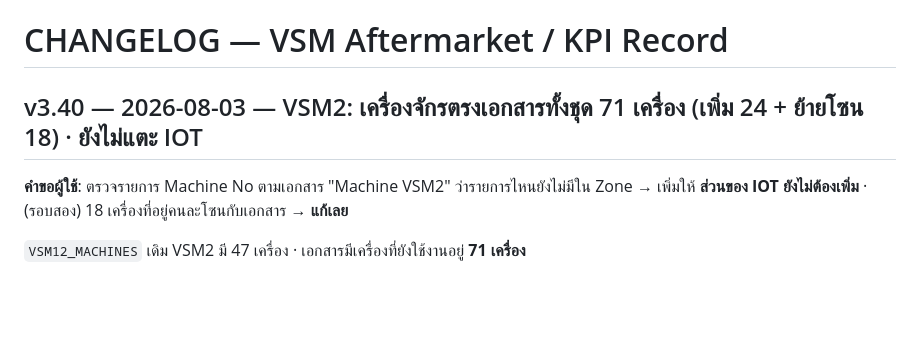
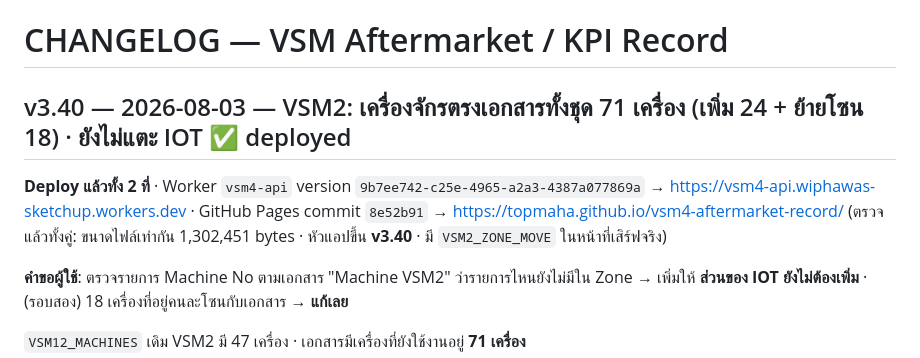
Before and after one commit to TopMaha/vsm4-aftermarket-record, a Markdown page: CHANGELOG.md, the part around the change. Rendered like a GitHub page; blank space fills up the shorter version.

Commit message:
CHANGELOG: mark v3.40 deployed (worker 9b7ee742 + pages)

```diff
--- a/CHANGELOG.md
+++ b/CHANGELOG.md
@@ -1,6 +1,10 @@
 # CHANGELOG — VSM Aftermarket / KPI Record
 
-## v3.40 — 2026-08-03 — VSM2: เครื่องจักรตรงเอกสารทั้งชุด 71 เครื่อง (เพิ่ม 24 + ย้ายโซน 18) · ยังไม่แตะ IOT
+## v3.40 — 2026-08-03 — VSM2: เครื่องจักรตรงเอกสารทั้งชุด 71 เครื่อง (เพิ่ม 24 + ย้ายโซน 18) · ยังไม่แตะ IOT  ✅ deployed
+
+**Deploy แล้วทั้ง 2 ที่** · Worker `vsm4-api` version `9b7ee742-c25e-4965-a2a3-4387a077869a` → https://vsm4-api.wiphawas-sketchup.workers.dev
+· GitHub Pages commit `8e52b91` → https://topmaha.github.io/vsm4-aftermarket-record/
+(ตรวจแล้วทั้งคู่: ขนาดไฟล์เท่ากัน 1,302,451 bytes · หัวแอปขึ้น **v3.40** · มี `VSM2_ZONE_MOVE` ในหน้าที่เสิร์ฟจริง)
 
 **คำขอผู้ใช้**: ตรวจรายการ Machine No ตามเอกสาร "Machine VSM2" ว่ารายการไหนยังไม่มีใน Zone → เพิ่มให้
 **ส่วนของ IOT ยังไม่ต้องเพิ่ม** · (รอบสอง) 18 เครื่องที่อยู่คนละโซนกับเอกสาร → **แก้เลย**
```
